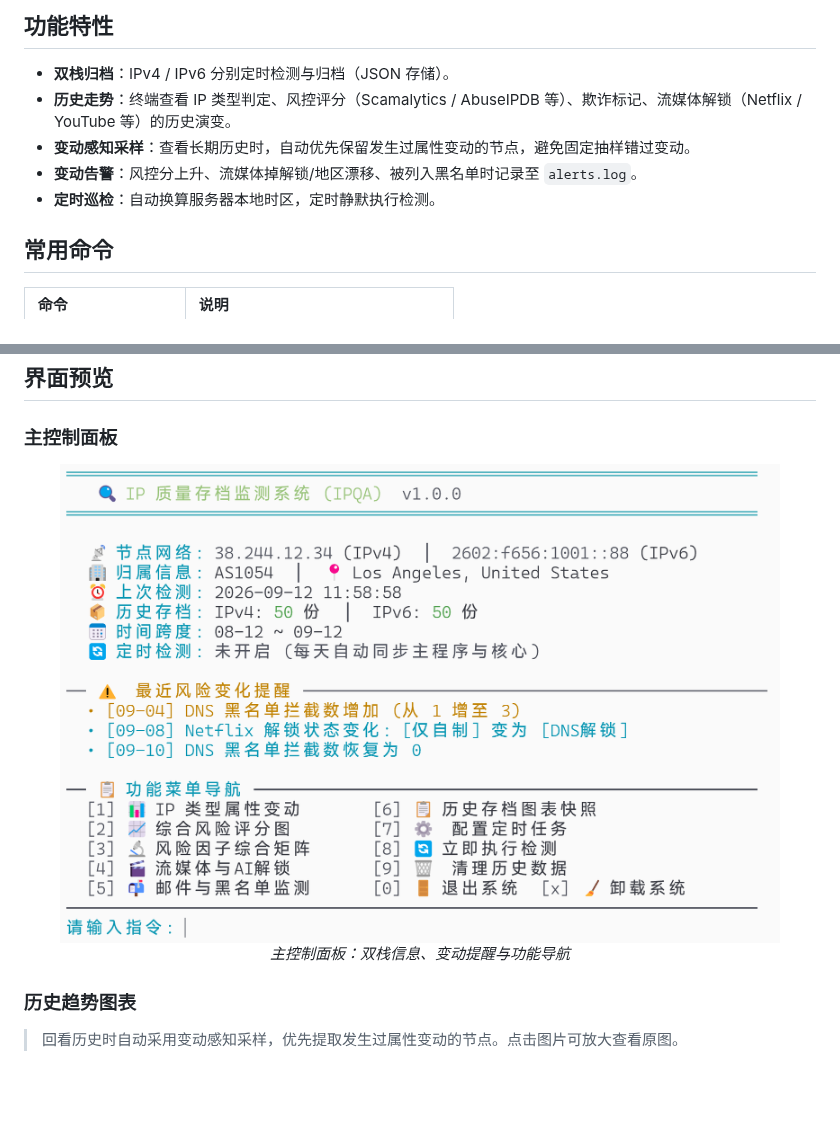
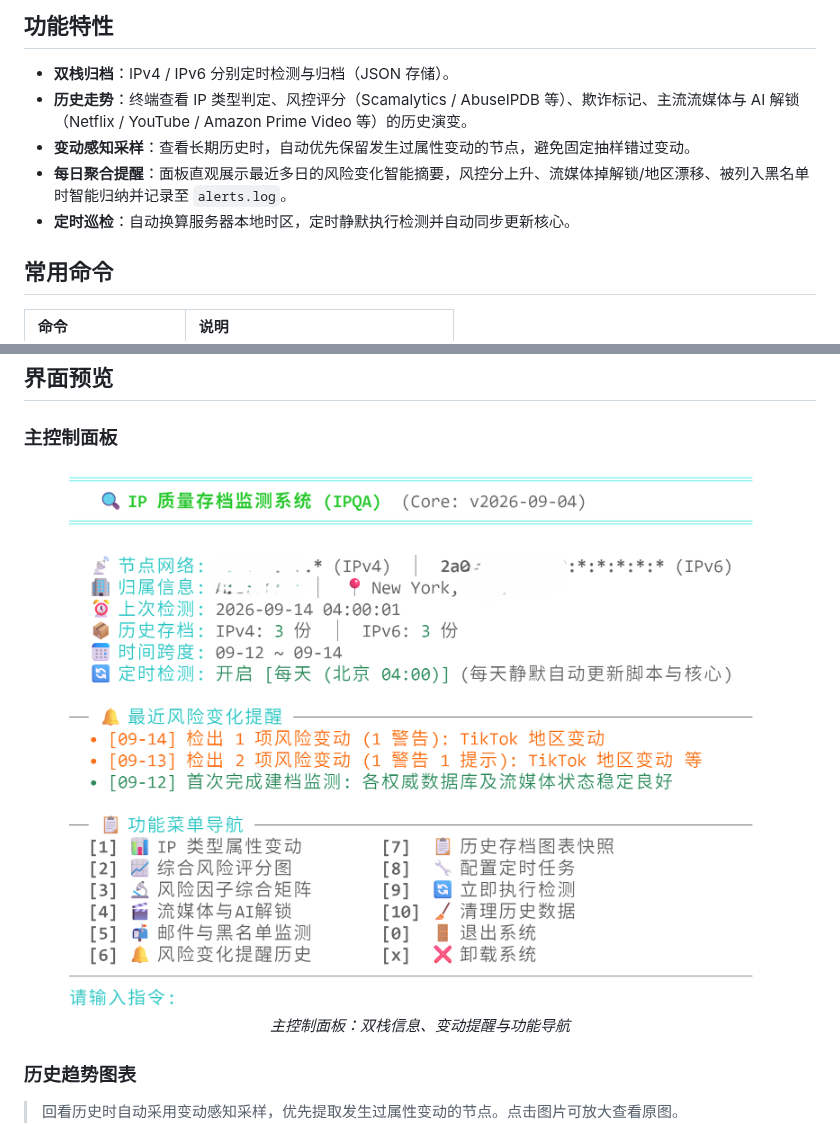
Before and after one commit to Chen017/IP-Quality-Archive, a Markdown page: README.md, 2 parts joined by grey strips. Drawn GitHub-style; pictures changed too: pics/dashboard.png; blank space fills up the shorter version.

Commit message:
docs: update README features and refresh dashboard screenshot

```diff
--- a/README.md
+++ b/README.md
@@ -13,10 +13,10 @@ bash <(curl -sL https://raw.githubusercontent.com/Chen017/IP-Quality-Archive/mai
 ## 功能特性
 
 - **双栈归档**：IPv4 / IPv6 分别定时检测与归档（JSON 存储）。
-- **历史走势**：终端查看 IP 类型判定、风控评分（Scamalytics / AbuseIPDB 等）、欺诈标记、流媒体解锁（Netflix / YouTube 等）的历史演变。
+- **历史走势**：终端查看 IP 类型判定、风控评分（Scamalytics / AbuseIPDB 等）、欺诈标记、主流流媒体与 AI 解锁（Netflix / YouTube / Amazon Prime Video 等）的历史演变。
 - **变动感知采样**：查看长期历史时，自动优先保留发生过属性变动的节点，避免固定抽样错过变动。
-- **变动告警**：风控分上升、流媒体掉解锁/地区漂移、被列入黑名单时记录至 `alerts.log`。
-- **定时巡检**：自动换算服务器本地时区，定时静默执行检测。
+- **每日聚合提醒**：面板直观展示最近多日的风险变化智能摘要，风控分上升、流媒体掉解锁/地区漂移、被列入黑名单时智能归纳并记录至 `alerts.log`。
+- **定时巡检**：自动换算服务器本地时区，定时静默执行检测并自动同步更新核心。
 
 ## 常用命令
 
```
